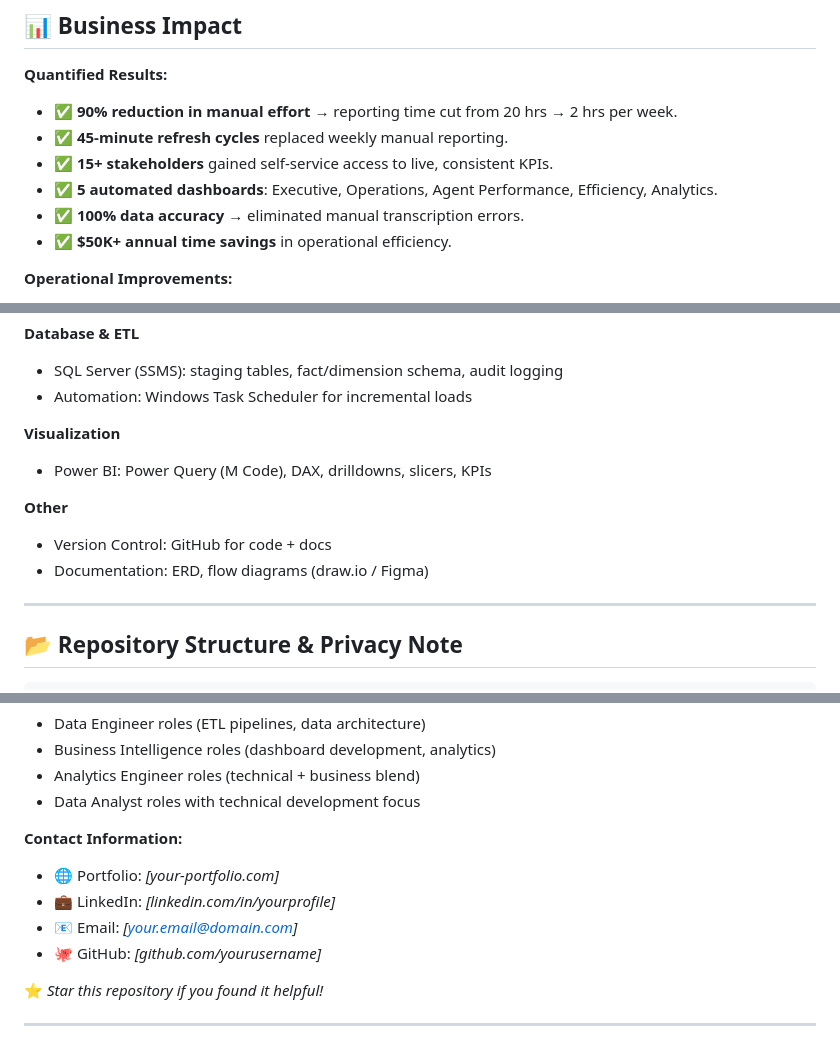
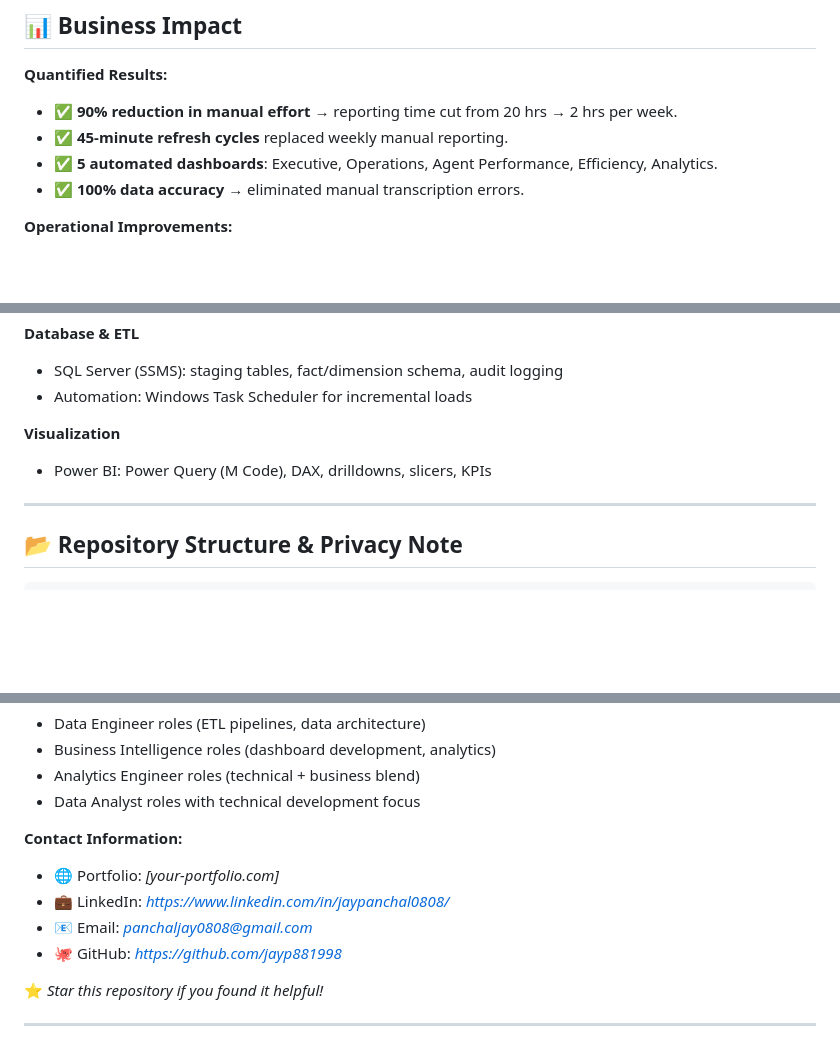
Before and after one commit to jayp881998/IT-Support-Analytics-Pipeline, a Markdown page: README.md, 3 parts joined by grey strips. GitHub-like rendering; blank space fills up the shorter version.

```diff
--- a/README.md
+++ b/README.md
@@ -43,10 +43,8 @@ The helpdesk team relied on manual exports from Zendesk and static PowerPoint up
 **Quantified Results:**
 - ✅ **90% reduction in manual effort** → reporting time cut from 20 hrs → 2 hrs per week.
 - ✅ **45-minute refresh cycles** replaced weekly manual reporting.
-- ✅ **15+ stakeholders** gained self-service access to live, consistent KPIs.
 - ✅ **5 automated dashboards**: Executive, Operations, Agent Performance, Efficiency, Analytics.
 - ✅ **100% data accuracy** → eliminated manual transcription errors.
-- ✅ **$50K+ annual time savings** in operational efficiency.
 
 **Operational Improvements:**
 - Executives made faster, **data-driven decisions**.
@@ -150,10 +148,6 @@ Power BI (dashboards for executives, operations, agents)
 **Visualization**
 - Power BI: Power Query (M Code), DAX, drilldowns, slicers, KPIs
 
-**Other**
-- Version Control: GitHub for code + docs
-- Documentation: ERD, flow diagrams (draw.io / Figma)
-
 ---
 
 ## 📂 Repository Structure & Privacy Note
@@ -204,9 +198,9 @@ This project reflects my passion for turning **raw data into actionable business
 
 **Contact Information:**
 - 🌐 Portfolio: *[your-portfolio.com]*
-- 💼 LinkedIn: *[linkedin.com/in/yourprofile]*
-- 📧 Email: *[your.email@domain.com]*
-- 🐙 GitHub: *[github.com/yourusername]*
+- 💼 LinkedIn: *https://www.linkedin.com/in/jaypanchal0808/*
+- 📧 Email: *panchaljay0808@gmail.com*
+- 🐙 GitHub: *https://github.com/jayp881998*
 
 ⭐ *Star this repository if you found it helpful!*
 
```
